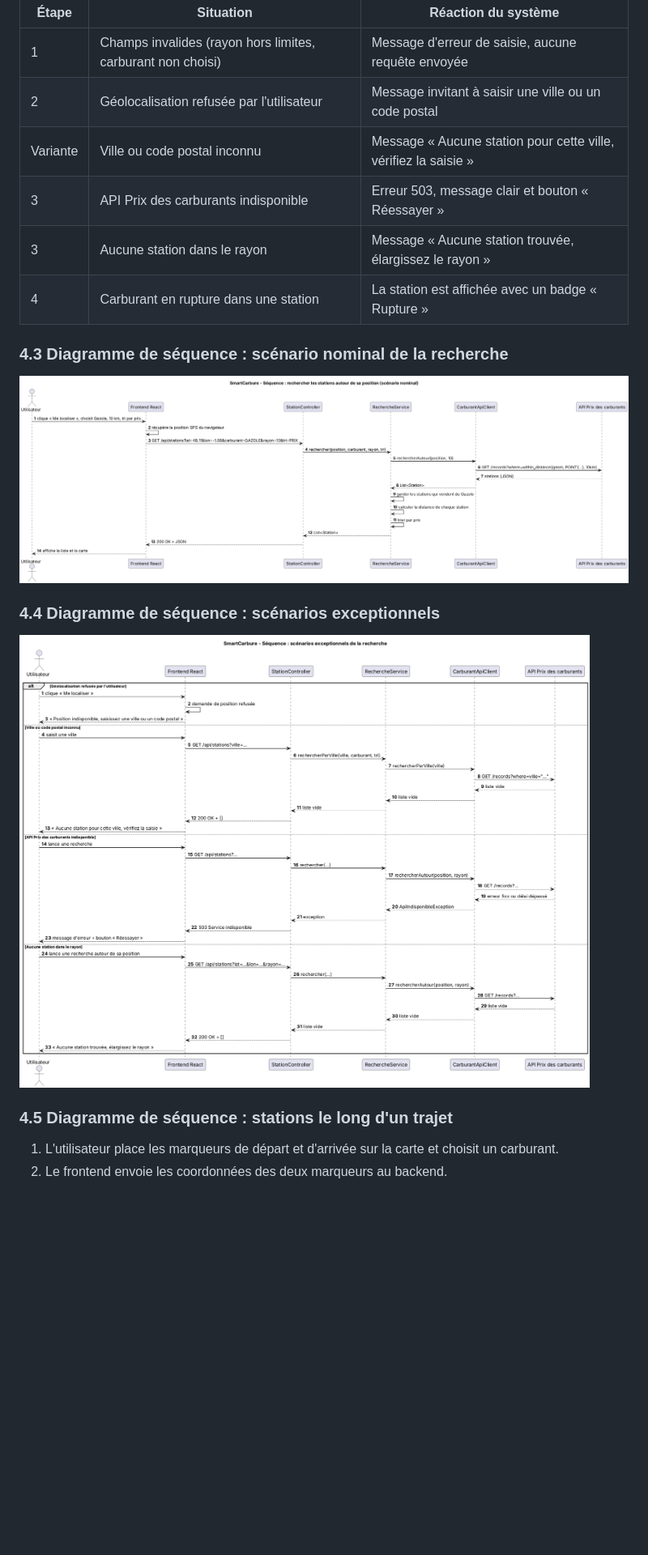
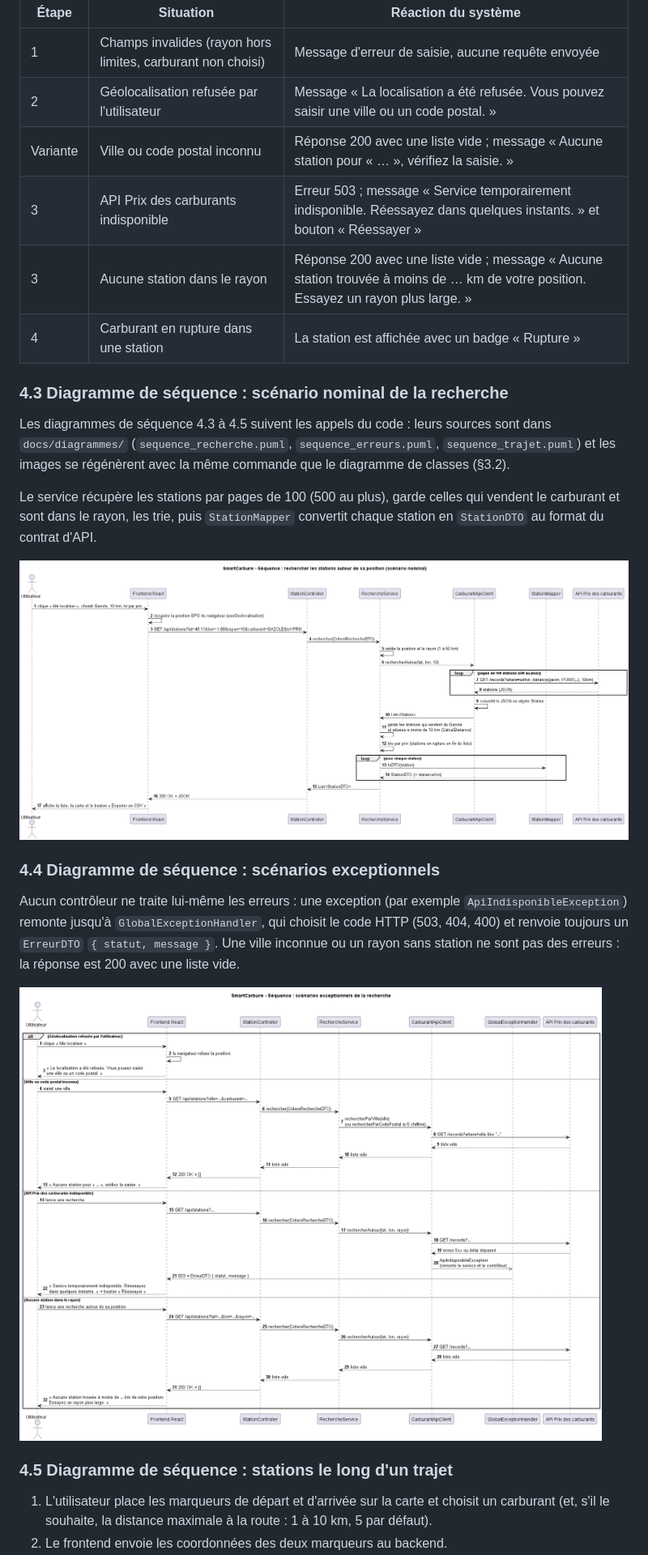
Before and after one commit to AdiyoFouad/SmartCarbure, a Markdown page: DESIGN.md, the part around one of its changes. Shown at 81% size. Drawn GitHub-style; pictures changed too: docs/diagrammes/sequence_erreurs.png, docs/diagrammes/sequence_recherche.png; blank space fills up the shorter version.

Commit message:
C5 : diagrammes de séquence (recherche, erreurs, trajet) mis à jour avec le code de main

```diff
--- a/DESIGN.md
+++ b/DESIGN.md
@@ -202,21 +202,27 @@ java -jar plantuml.jar -charset UTF-8 -tpng docs/diagrammes/classes.puml
 | Étape | Situation | Réaction du système |
 |---|---|---|
 | 1 | Champs invalides (rayon hors limites, carburant non choisi) | Message d'erreur de saisie, aucune requête envoyée |
-| 2 | Géolocalisation refusée par l'utilisateur | Message invitant à saisir une ville ou un code postal |
-| Variante | Ville ou code postal inconnu | Message « Aucune station pour cette ville, vérifiez la saisie » |
-| 3 | API Prix des carburants indisponible | Erreur 503, message clair et bouton « Réessayer » |
-| 3 | Aucune station dans le rayon | Message « Aucune station trouvée, élargissez le rayon » |
+| 2 | Géolocalisation refusée par l'utilisateur | Message « La localisation a été refusée. Vous pouvez saisir une ville ou un code postal. » |
+| Variante | Ville ou code postal inconnu | Réponse 200 avec une liste vide ; message « Aucune station pour « … », vérifiez la saisie. » |
+| 3 | API Prix des carburants indisponible | Erreur 503 ; message « Service temporairement indisponible. Réessayez dans quelques instants. » et bouton « Réessayer » |
+| 3 | Aucune station dans le rayon | Réponse 200 avec une liste vide ; message « Aucune station trouvée à moins de … km de votre position. Essayez un rayon plus large. » |
 | 4 | Carburant en rupture dans une station | La station est affichée avec un badge « Rupture » |
 
 ### 4.3 Diagramme de séquence : scénario nominal de la recherche
+
+Les diagrammes de séquence 4.3 à 4.5 suivent les appels du code : leurs sources sont dans `docs/diagrammes/` (`sequence_recherche.puml`, `sequence_erreurs.puml`, `sequence_trajet.puml`) et les images se régénèrent avec la même commande que le diagramme de classes (§3.2).
+
+Le service récupère les stations par pages de 100 (500 au plus), garde celles qui vendent le carburant et sont dans le rayon, les trie, puis `StationMapper` convertit chaque station en `StationDTO` au format du contrat d'API.
 
 ![Séquence de recherche](docs/diagrammes/sequence_recherche.png)
 
 ### 4.4 Diagramme de séquence : scénarios exceptionnels
 
+Aucun contrôleur ne traite lui-même les erreurs : une exception (par exemple `ApiIndisponibleException`) remonte jusqu'à `GlobalExceptionHandler`, qui choisit le code HTTP (503, 404, 400) et renvoie toujours un `ErreurDTO` `{ statut, message }`. Une ville inconnue ou un rayon sans station ne sont pas des erreurs : la réponse est 200 avec une liste vide.
+
 ![Séquence des scénarios exceptionnels](docs/diagrammes/sequence_erreurs.png)
 
 ### 4.5 Diagramme de séquence : stations le long d'un trajet
 
-1. L'utilisateur place les marqueurs de départ et d'arrivée sur la carte et choisit un carburant.
+1. L'utilisateur place les marqueurs de départ et d'arrivée sur la carte et choisit un carburant (et, s'il le souhaite, la distance maximale à la route : 1 à 10 km, 5 par défaut).
 2. Le frontend envoie les coordonnées des deux marqueurs au backend.
```
Also changed, not shown: other parts of DESIGN.md (+3 -3 lines), docs/diagrammes/sequence_trajet.png, 3 other files.
